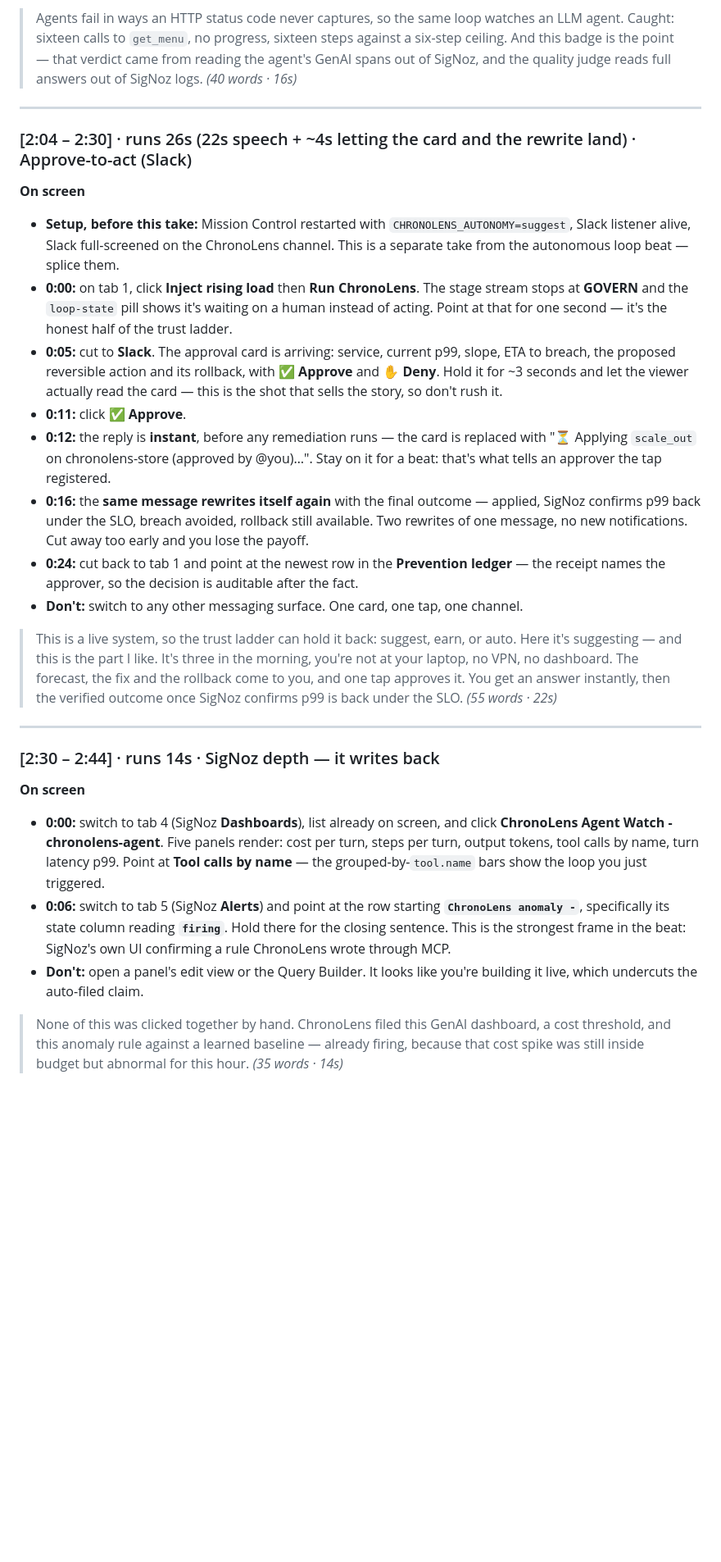
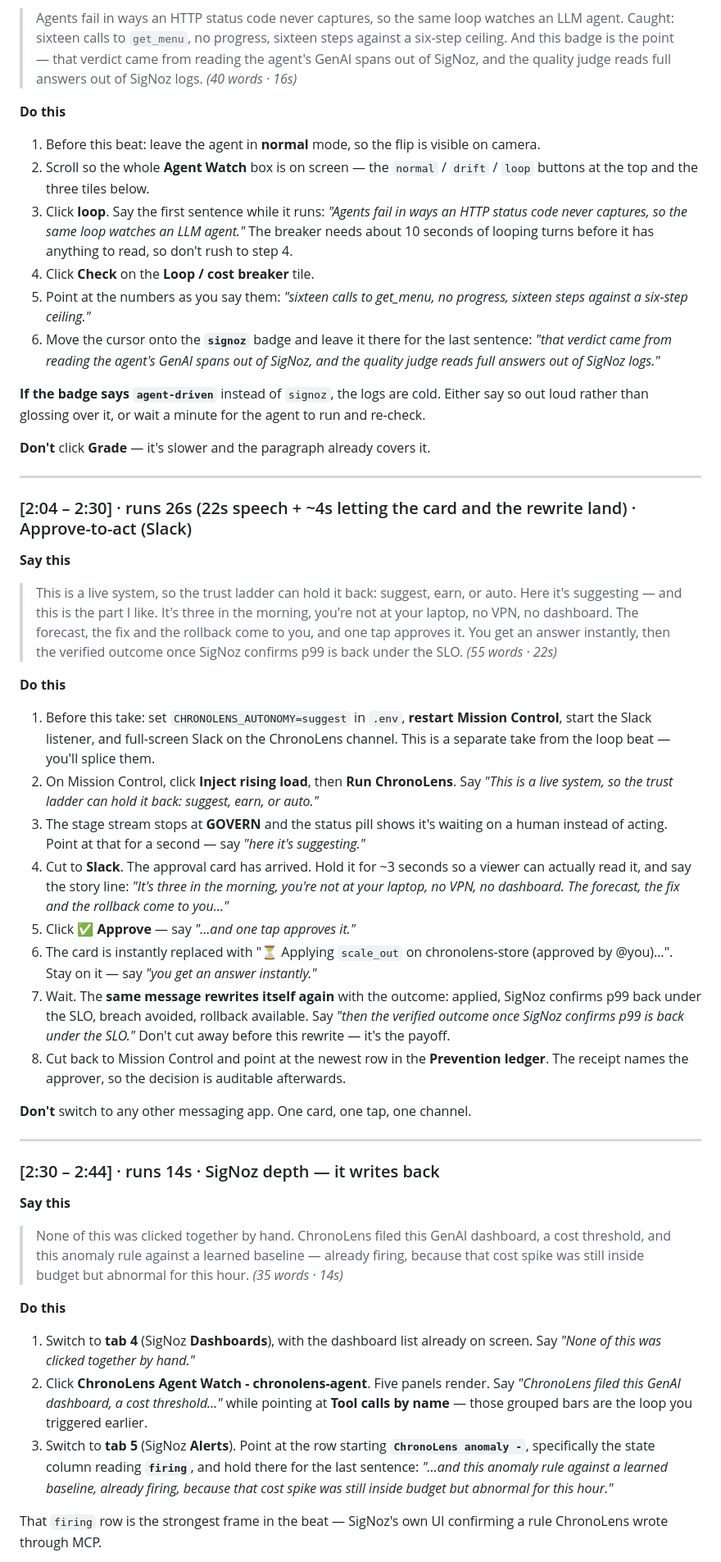
Before and after one commit to greninja-op/ChronoLens, a Markdown page: docs/DEMO-SCRIPT.md, the part around one of its changes. Shown at 82% size. Rendered like a GitHub page; blank space fills up the shorter version.

Commit message:
docs: every demo beat is now Say this (paragraph) then Do this (numbered steps with the words quoted inline)

```diff
--- a/docs/DEMO-SCRIPT.md
+++ b/docs/DEMO-SCRIPT.md
@@ -294,32 +296,31 @@ seconds, click **Forecast** again.
 > badge is the point — that verdict came from reading the agent's GenAI spans out of SigNoz, and the
 > quality judge reads full answers out of SigNoz logs. *(40 words · 16s)*
 
+**Do this**
+
+1. Before this beat: leave the agent in **normal** mode, so the flip is visible on camera.
+2. Scroll so the whole **Agent Watch** box is on screen — the `normal` / `drift` / `loop` buttons at
+   the top and the three tiles below.
+3. Click **loop**. Say the first sentence while it runs: *"Agents fail in ways an HTTP status code
+   never captures, so the same loop watches an LLM agent."* The breaker needs about 10 seconds of
+   looping turns before it has anything to read, so don't rush to step 4.
+4. Click **Check** on the **Loop / cost breaker** tile.
+5. Point at the numbers as you say them: *"sixteen calls to get_menu, no progress, sixteen steps
+   against a six-step ceiling."*
+6. Move the cursor onto the **`signoz`** badge and leave it there for the last sentence: *"that
+   verdict came from reading the agent's GenAI spans out of SigNoz, and the quality judge reads full
+   answers out of SigNoz logs."*
+
+**If the badge says `agent-driven`** instead of `signoz`, the logs are cold. Either say so out loud
+rather than glossing over it, or wait a minute for the agent to run and re-check.
+
+**Don't** click **Grade** — it's slower and the paragraph already covers it.
+
 ---
 
 ### [2:04 – 2:30] · runs 26s (22s speech + ~4s letting the card and the rewrite land) · Approve-to-act (Slack)
 
-**On screen**
-
-- **Setup, before this take:** Mission Control restarted with `CHRONOLENS_AUTONOMY=suggest`, Slack
-  listener alive, Slack full-screened on the ChronoLens channel. This is a separate take from the
-  autonomous loop beat — splice them.
-- **0:00:** on tab 1, click **Inject rising load** then **Run ChronoLens**. The stage stream stops
-  at **GOVERN** and the `loop-state` pill shows it's waiting on a human instead of acting. Point at
-  that for one second — it's the honest half of the trust ladder.
-- **0:05:** cut to **Slack**. The approval card is arriving: service, current p99, slope, ETA to
-  breach, the proposed reversible action and its rollback, with **✅ Approve** and **✋ Deny**. Hold
-  it for ~3 seconds and let the viewer actually read the card — this is the shot that sells the
-  story, so don't rush it.
-- **0:11:** click **✅ Approve**.
-- **0:12:** the reply is **instant**, before any remediation runs — the card is replaced with
-  "⏳ Applying `scale_out` on chronolens-store (approved by @you)…". Stay on it for a beat: that's
-  what tells an approver the tap registered.
-- **0:16:** the **same message rewrites itself again** with the final outcome — applied, SigNoz
-  confirms p99 back under the SLO, breach avoided, rollback still available. Two rewrites of one
-  message, no new notifications. Cut away too early and you lose the payoff.
-- **0:24:** cut back to tab 1 and point at the newest row in the **Prevention ledger** — the receipt
-  names the approver, so the decision is auditable after the fact.
-- **Don't:** switch to any other messaging surface. One card, one tap, one channel.
+**Say this**
 
 > This is a live system, so the trust ladder can hold it back: suggest, earn, or auto. Here it's
 > suggesting — and this is the part I like. It's three in the morning, you're not at your laptop, no
@@ -327,23 +328,51 @@ seconds, click **Forecast** again.
 > get an answer instantly, then the verified outcome once SigNoz confirms p99 is back under the SLO.
 > *(55 words · 22s)*
 
+**Do this**
+
+1. Before this take: set `CHRONOLENS_AUTONOMY=suggest` in `.env`, **restart Mission Control**, start
+   the Slack listener, and full-screen Slack on the ChronoLens channel. This is a separate take from
+   the loop beat — you'll splice them.
+2. On Mission Control, click **Inject rising load**, then **Run ChronoLens**. Say *"This is a live
+   system, so the trust ladder can hold it back: suggest, earn, or auto."*
+3. The stage stream stops at **GOVERN** and the status pill shows it's waiting on a human instead of
+   acting. Point at that for a second — say *"here it's suggesting."*
+4. Cut to **Slack**. The approval card has arrived. Hold it for ~3 seconds so a viewer can actually
+   read it, and say the story line: *"It's three in the morning, you're not at your laptop, no VPN, no
+   dashboard. The forecast, the fix and the rollback come to you…"*
+5. Click **✅ Approve** — say *"…and one tap approves it."*
+6. The card is instantly replaced with "⏳ Applying `scale_out` on chronolens-store (approved by
+   @you)…". Stay on it — say *"you get an answer instantly."*
+7. Wait. The **same message rewrites itself again** with the outcome: applied, SigNoz confirms p99
+   back under the SLO, breach avoided, rollback available. Say *"then the verified outcome once SigNoz
+   confirms p99 is back under the SLO."* Don't cut away before this rewrite — it's the payoff.
+8. Cut back to Mission Control and point at the newest row in the **Prevention ledger**. The receipt
+   names the approver, so the decision is auditable afterwards.
+
+**Don't** switch to any other messaging app. One card, one tap, one channel.
+
 ---
 
 ### [2:30 – 2:44] · runs 14s · SigNoz depth — it writes back
 
-**On screen**
-
-- **0:00:** switch to tab 4 (SigNoz **Dashboards**), list already on screen, and click
-  **ChronoLens Agent Watch - chronolens-agent**. Five panels render: cost per turn, steps per
-  turn, output tokens, tool calls by name, turn latency p99. Point at **Tool calls by name** —
-  the grouped-by-`tool.name` bars show the loop you just triggered.
-- **0:06:** switch to tab 5 (SigNoz **Alerts**) and point at the row starting
-  **`ChronoLens anomaly -`**, specifically its state column reading **`firing`**. Hold there for
-  the closing sentence. This is the strongest frame in the beat: SigNoz's own UI confirming a rule
-  ChronoLens wrote through MCP.
-- **Don't:** open a panel's edit view or the Query Builder. It looks like you're building it live,
-  which undercuts the auto-filed claim.
+**Say this**
 
 > None of this was clicked together by hand. ChronoLens filed this GenAI dashboard, a cost threshold,
 > and this anomaly rule against a learned baseline — already firing, because that cost spike was still
 > inside budget but abnormal for this hour. *(35 words · 14s)*
+
+**Do this**
+
+1. Switch to **tab 4** (SigNoz **Dashboards**), with the dashboard list already on screen. Say *"None
+   of this was clicked together by hand."*
+2. Click **ChronoLens Agent Watch - chronolens-agent**. Five panels render. Say *"ChronoLens filed
+   this GenAI dashboard, a cost threshold…"* while pointing at **Tool calls by name** — those grouped
+   bars are the loop you triggered earlier.
+3. Switch to **tab 5** (SigNoz **Alerts**). Point at the row starting **`ChronoLens anomaly -`**,
+   specifically the state column reading **`firing`**, and hold there for the last sentence: *"…and
+   this anomaly rule against a learned baseline, already firing, because that cost spike was still
+   inside budget but abnormal for this hour."*
+
+That `firing` row is the strongest frame in the beat — SigNoz's own UI confirming a rule ChronoLens
+wrote through MCP.
+
```
Also changed, not shown: other parts of docs/DEMO-SCRIPT.md (+120 -113 lines).
